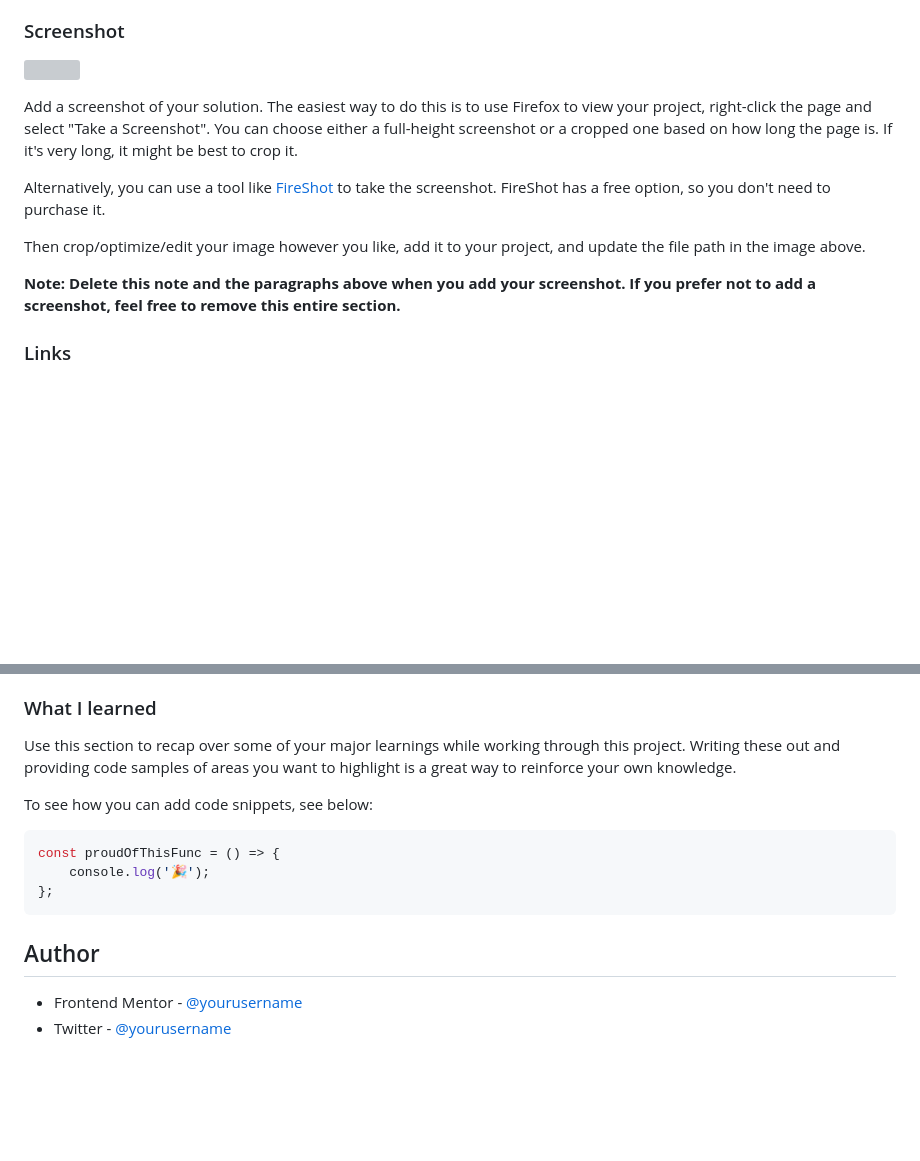
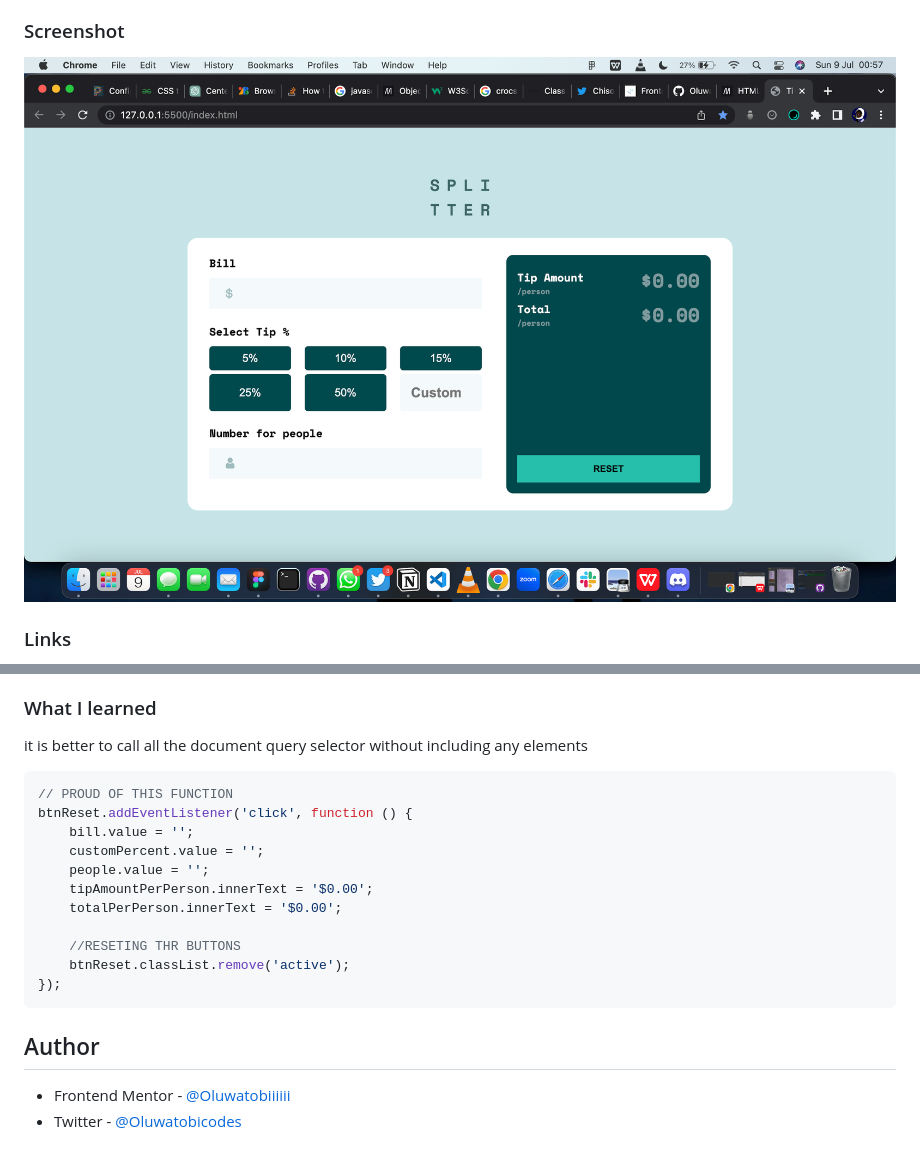
Before and after one commit to Oluwatobiiiiii/tip-caculator, a Markdown page: README.md, 2 parts joined by grey strips. Drawn GitHub-style; pictures changed too: images/Screenshot 2023-07-09 at 00.57.10.png (added); blank space fills up the shorter version; grey boxes are pictures that could not be loaded.

````diff
--- a/README.md
+++ b/README.md
@@ -30,15 +30,7 @@ Users should be able to:
 
 ### Screenshot
 
-![](./screenshot.jpg)
-
-Add a screenshot of your solution. The easiest way to do this is to use Firefox to view your project, right-click the page and select "Take a Screenshot". You can choose either a full-height screenshot or a cropped one based on how long the page is. If it's very long, it might be best to crop it.
-
-Alternatively, you can use a tool like [FireShot](https://getfireshot.com/) to take the screenshot. FireShot has a free option, so you don't need to purchase it.
-
-Then crop/optimize/edit your image however you like, add it to your project, and update the file path in the image above.
-
-**Note: Delete this note and the paragraphs above when you add your screenshot. If you prefer not to add a screenshot, feel free to remove this entire section.**
+![](images/Screenshot%202023-07-09%20at%2000.57.10.png)
 
 ### Links
 
@@ -58,17 +50,23 @@ Then crop/optimize/edit your image however you like, add it to your project, and
 
 ### What I learned
 
-Use this section to recap over some of your major learnings while working through this project. Writing these out and providing code samples of areas you want to highlight is a great way to reinforce your own knowledge.
-
-To see how you can add code snippets, see below:
+it is better to call all the document query selector without including any elements
 
 ```js
-const proudOfThisFunc = () => {
-    console.log('🎉');
-};
+// PROUD OF THIS FUNCTION
+btnReset.addEventListener('click', function () {
+    bill.value = '';
+    customPercent.value = '';
+    people.value = '';
+    tipAmountPerPerson.innerText = '$0.00';
+    totalPerPerson.innerText = '$0.00';
+
+    //RESETING THR BUTTONS
+    btnReset.classList.remove('active');
+});
 ```
 
 ## Author
 
--   Frontend Mentor - [@yourusername](https://www.frontendmentor.io/profile/yourusername)
--   Twitter - [@yourusername](https://www.twitter.com/yourusername)
+-   Frontend Mentor - [@Oluwatobiiiiii](https://www.frontendmentor.io/profile/Oluwatobiiiiii)
+-   Twitter - [@Oluwatobicodes](https://www.twitter.com/Oluwatobicodes)
````
